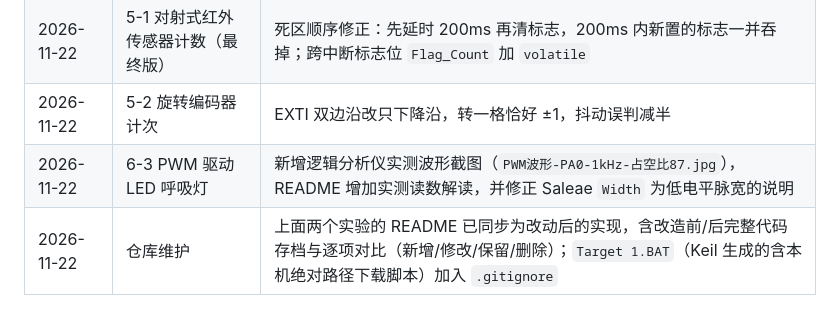
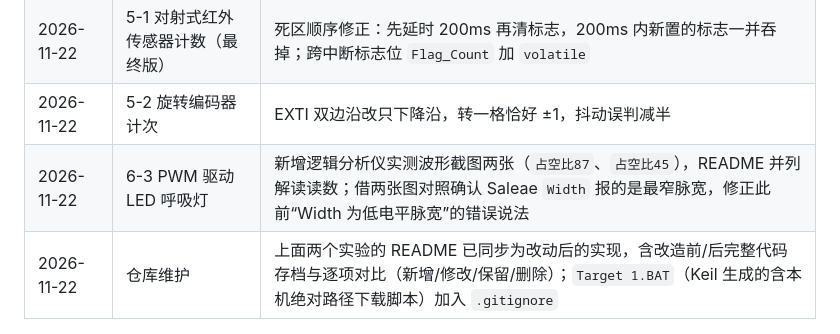
Before and after one commit to Miracle-2735/STM32_Study, a Markdown page: README.md, the part around the change. GitHub-like rendering.

```diff
--- a/README.md
+++ b/README.md
@@ -40,7 +40,7 @@
 | 2026-11-22 | 5-1 对射式红外传感器计数 | 中断里只置标志位、不延时；计数与 200ms 防连发移到主循环；EXTI 双边沿改只下降沿，一次遮挡只计 1 次 |
 | 2026-11-22 | 5-1 对射式红外传感器计数（最终版） | 死区顺序修正：先延时 200ms 再清标志，200ms 内新置的标志一并吞掉；跨中断标志位 `Flag_Count` 加 `volatile` |
 | 2026-11-22 | 5-2 旋转编码器计次 | EXTI 双边沿改只下降沿，转一格恰好 ±1，抖动误判减半 |
-| 2026-11-22 | 6-3 PWM 驱动 LED 呼吸灯 | 新增逻辑分析仪实测波形截图（`PWM波形-PA0-1kHz-占空比87.jpg`），README 增加实测读数解读，并修正 Saleae `Width` 为低电平脉宽的说明 |
+| 2026-11-22 | 6-3 PWM 驱动 LED 呼吸灯 | 新增逻辑分析仪实测波形截图两张（`占空比87`、`占空比45`），README 并列解读读数；借两张图对照确认 Saleae `Width` 报的是最窄脉宽，修正此前“Width 为低电平脉宽”的错误说法 |
 | 2026-11-22 | 仓库维护 | 上面两个实验的 README 已同步为改动后的实现，含改造前/后完整代码存档与逐项对比（新增/修改/保留/删除）；`Target 1.BAT`（Keil 生成的含本机绝对路径下载脚本）加入 `.gitignore` |
 
 ## 单个工程的目录结构
```
Also changed, not shown: 6-3 PWM驱动LED呼吸灯/README.md (+28 -6 lines), 6-3 PWM驱动LED呼吸灯/PWM波形-PA0-1kHz-占空比45.jpg (added).
